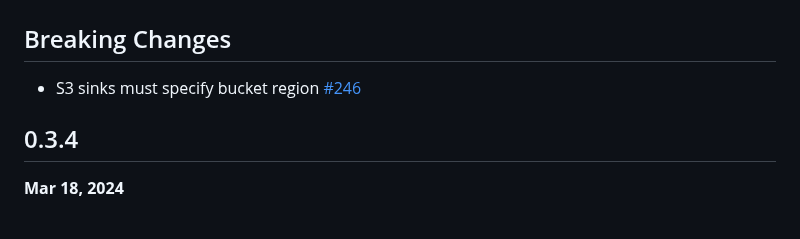
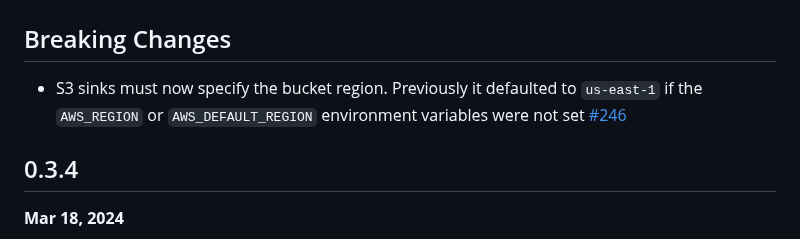
Before and after one commit to crashappsec/chalk, a Markdown page: CHANGELOG.md, the part around the change. GitHub-like rendering.

Commit message:
docs: improving changelog for s3 sink region breaking change
Co-authored-by: ee7 <45465154+ee7@users.noreply.github.com>

```diff
--- a/CHANGELOG.md
+++ b/CHANGELOG.md
@@ -4,7 +4,9 @@
 
 ## Breaking Changes
 
-- S3 sinks must specify bucket region
+- S3 sinks must now specify the bucket region. Previously
+  it defaulted to `us-east-1` if the `AWS_REGION` or
+  `AWS_DEFAULT_REGION` environment variables were not set
   [#246](https://github.com/crashappsec/chalk/pull/246)
 
 ## 0.3.4
```
